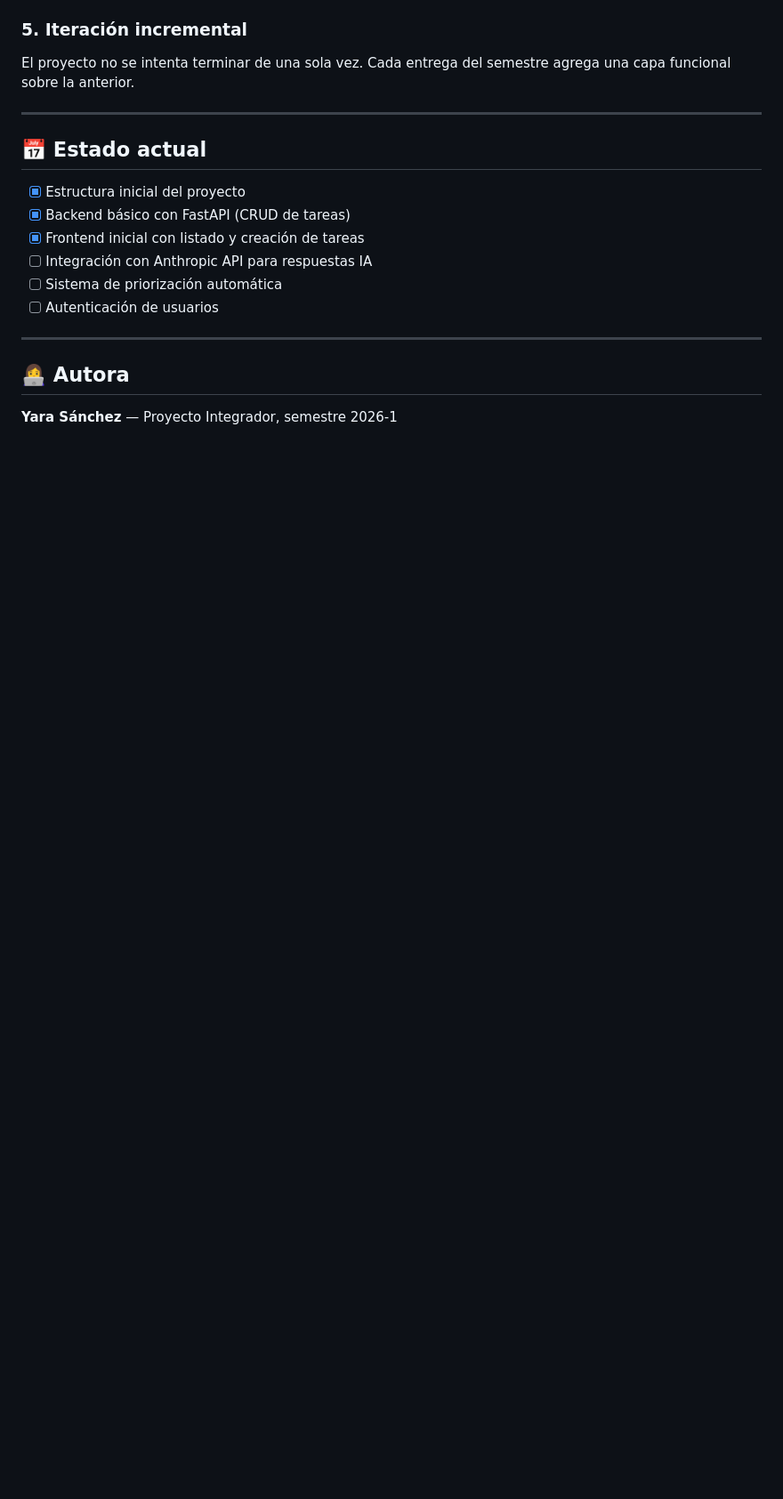
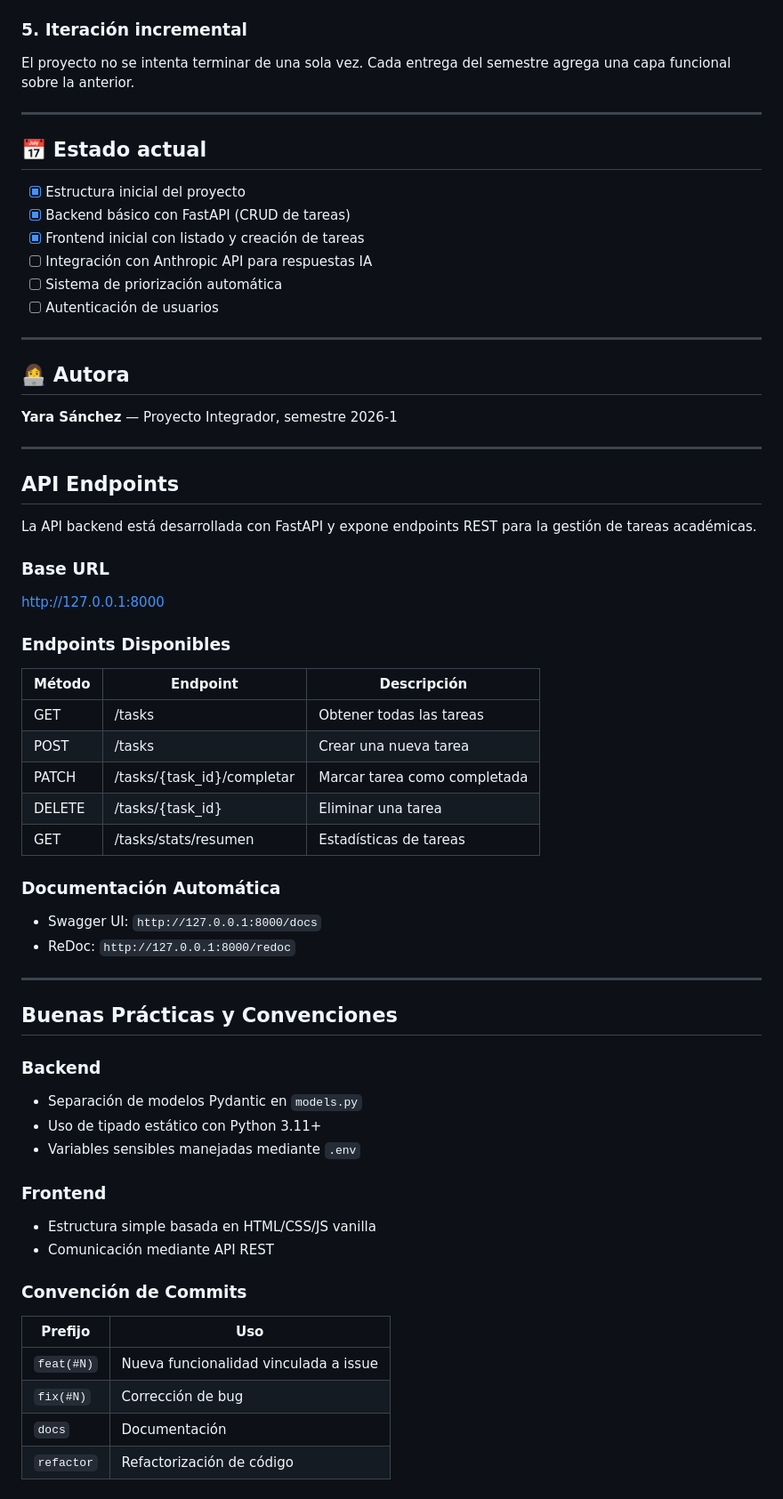
Before and after one commit to yarasanchez0708-stack/asistente-academico-ia, a Markdown page: README.md, the part around the change. Shown at 89% size. GitHub-like rendering; blank space fills up the shorter version.

Commit message:
feat(#4): agregar secciones API endpoints y buenas prácticas al README

```diff
--- a/README.md
+++ b/README.md
@@ -109,3 +109,48 @@ El proyecto no se intenta terminar de una sola vez. Cada entrega del semestre ag
 ## 👩‍💻 Autora
 
 **Yara Sánchez** — Proyecto Integrador, semestre 2026-1
+
+---
+
+## API Endpoints
+
+La API backend está desarrollada con FastAPI y expone endpoints REST para la gestión de tareas académicas.
+
+### Base URL
+
+http://127.0.0.1:8000
+
+### Endpoints Disponibles
+
+| Método | Endpoint | Descripción |
+|--------|----------|-------------|
+| GET | /tasks | Obtener todas las tareas |
+| POST | /tasks | Crear una nueva tarea |
+| PATCH | /tasks/{task_id}/completar | Marcar tarea como completada |
+| DELETE | /tasks/{task_id} | Eliminar una tarea |
+| GET | /tasks/stats/resumen | Estadísticas de tareas |
+
+### Documentación Automática
+- Swagger UI: `http://127.0.0.1:8000/docs`
+- ReDoc: `http://127.0.0.1:8000/redoc`
+
+---
+
+## Buenas Prácticas y Convenciones
+
+### Backend
+- Separación de modelos Pydantic en `models.py`
+- Uso de tipado estático con Python 3.11+
+- Variables sensibles manejadas mediante `.env`
+
+### Frontend
+- Estructura simple basada en HTML/CSS/JS vanilla
+- Comunicación mediante API REST
+
+### Convención de Commits
+| Prefijo | Uso |
+|---------|-----|
+| `feat(#N)` | Nueva funcionalidad vinculada a issue |
+| `fix(#N)` | Corrección de bug |
+| `docs` | Documentación |
+| `refactor` | Refactorización de código |
```
